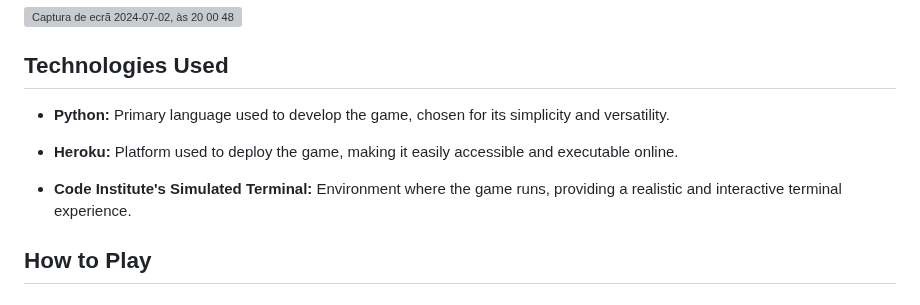
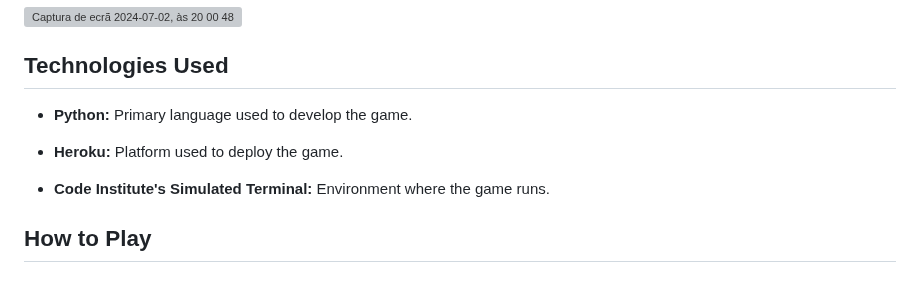
Before and after one commit to elsei123/CodeGuess-Hangman, a Markdown page: README.md, the part around the change. Drawn GitHub-style; grey boxes are pictures that could not be loaded.

```diff
--- a/README.md
+++ b/README.md
@@ -12,11 +12,11 @@ The game is ideal for programming students, developers, and tech enthusiasts loo
 
 
 ## Technologies Used
-- __Python:__ Primary language used to develop the game, chosen for its simplicity and versatility.
+- __Python:__ Primary language used to develop the game.
 
-- __Heroku:__ Platform used to deploy the game, making it easily accessible and executable online.
+- __Heroku:__ Platform used to deploy the game.
 
-- __Code Institute's Simulated Terminal:__ Environment where the game runs, providing a realistic and interactive terminal experience.
+- __Code Institute's Simulated Terminal:__ Environment where the game runs.
 
 ## How to Play
 
```
